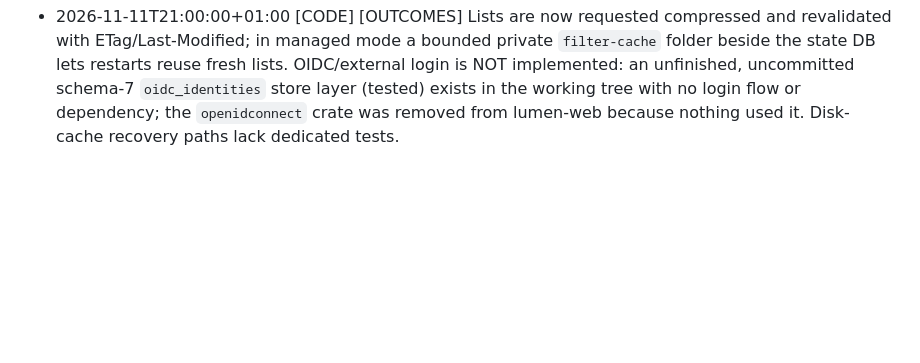
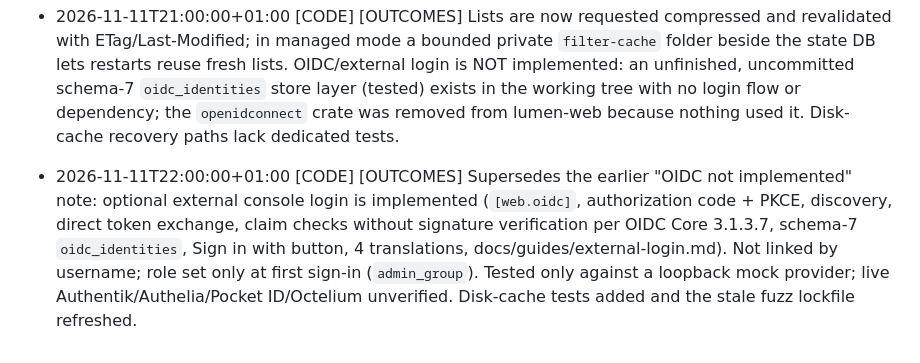
Before and after one commit to StruktSource/lumen-dns, a Markdown page: .agent/CONTINUITY.md, the part around the change. Drawn GitHub-style; blank space fills up the shorter version.

Commit message:
docs(release): record external login and cache tests
Co-Authored-By: Claude Sonnet 5.5 <noreply@anthropic.com>

```diff
--- a/.agent/CONTINUITY.md
+++ b/.agent/CONTINUITY.md
@@ -77,3 +77,4 @@
 - 2026-11-11T18:56:31+00:00 [CODE] [OUTCOMES] User requested SQLite audit fix in PR #34. Updated rusqlite to 0.41.1 and libsqlite3-sys to 0.39.1; retained bundled/fallible_uint and schema. Minimum Rust/CI/docs raised to 1.89 per upstream. Both lockfile audits, full 116-test check, Rust 1.89 all-target check, release build, three config checks and metadata pass; hosted CI pending.
 - 2026-11-11T17:54:26Z [CODE] [OUTCOMES] Reworked all 714 German, Italian, Spanish, and Dutch console translations for natural informal wording and consistent DNS terms. Catalog completeness, placeholders, JavaScript syntax, 20 lumen-web tests, doc tests, and diff checks pass.
 - 2026-11-11T21:00:00+01:00 [CODE] [OUTCOMES] Lists are now requested compressed and revalidated with ETag/Last-Modified; in managed mode a bounded private `filter-cache` folder beside the state DB lets restarts reuse fresh lists. OIDC/external login is NOT implemented: an unfinished, uncommitted schema-7 `oidc_identities` store layer (tested) exists in the working tree with no login flow or dependency; the `openidconnect` crate was removed from lumen-web because nothing used it. Disk-cache recovery paths lack dedicated tests.
+- 2026-11-11T22:00:00+01:00 [CODE] [OUTCOMES] Supersedes the earlier "OIDC not implemented" note: optional external console login is implemented (`[web.oidc]`, authorization code + PKCE, discovery, direct token exchange, claim checks without signature verification per OIDC Core 3.1.3.7, schema-7 `oidc_identities`, Sign in with button, 4 translations, docs/guides/external-login.md). Not linked by username; role set only at first sign-in (`admin_group`). Tested only against a loopback mock provider; live Authentik/Authelia/Pocket ID/Octelium unverified. Disk-cache tests added and the stale fuzz lockfile refreshed.
```
